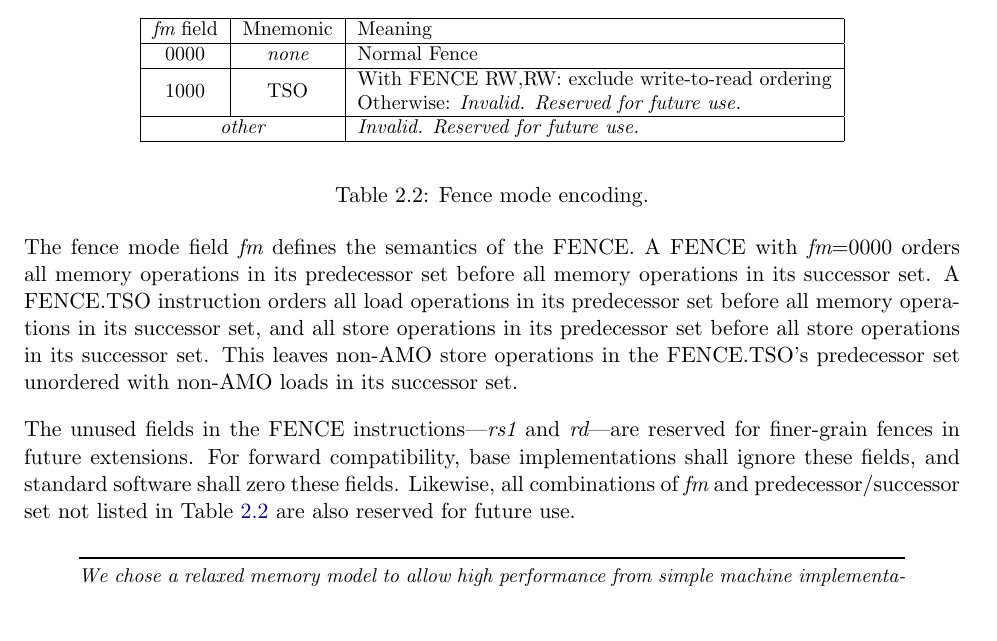
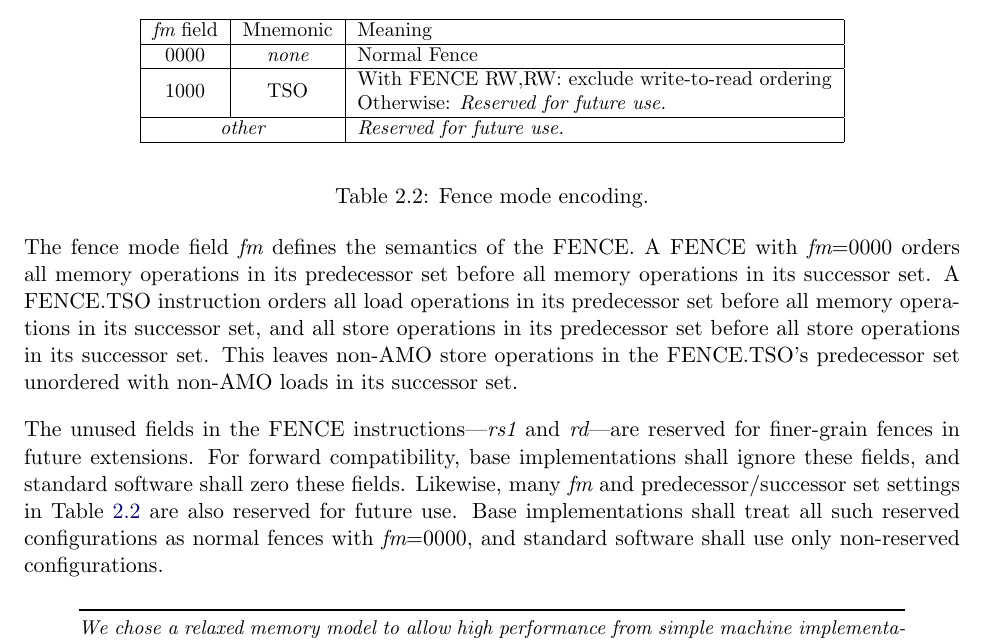
Before and after one commit to riscv/riscv-isa-manual, a LaTeX thesis (src/riscv-spec.tex, which reads src/rv32.tex): part of page 40 of 237, cut so that both start at the same text, the shorter picture padded with empty space. Compiled offline with pdfLaTeX.

Commit message:
Clarify reserved FENCE.TSO settings, per #186

```diff
--- a/src/rv32.tex
+++ b/src/rv32.tex
@@ -1420,9 +1420,9 @@ will also be ordered using the I and O bits in a FENCE.
 0000 & \em none & Normal Fence \\
 \hline
 \multirow{2}{*}{1000} & \multirow{2}{*}{TSO} & With FENCE RW,RW: exclude write-to-read ordering \\
-                      &                      & Otherwise: \em Invalid.  Reserved for future use. \\
-\hline
-\multicolumn{2}{|c|}{\em other} & \em Invalid.  Reserved for future use. \\
+                      &                      & Otherwise: \em Reserved for future use. \\
+\hline
+\multicolumn{2}{|c|}{\em other} & \em Reserved for future use. \\
 \hline
 \end{tabular}
 \end{center}
@@ -1439,8 +1439,11 @@ This leaves non-AMO store operations in the FENCE.TSO's predecessor set unordere
 The unused fields in the FENCE instructions---{\em rs1} and {\em rd}---are
 reserved for finer-grain fences in future extensions.  For forward
 compatibility, base implementations shall ignore these fields, and standard
-software shall zero these fields.
-Likewise, all combinations of {\em fm} and predecessor/successor set not listed in Table~\ref{fm} are also reserved for future use.
+software shall zero these fields.  Likewise, many {\em fm} and
+predecessor/successor set settings in Table~\ref{fm} are also reserved
+for future use.  Base implementations shall treat all such reserved
+configurations as normal fences with {\em fm}=0000, and standard
+software shall use only non-reserved configurations.
 
 \begin{commentary}
 We chose a relaxed memory model to allow high performance from simple
```
